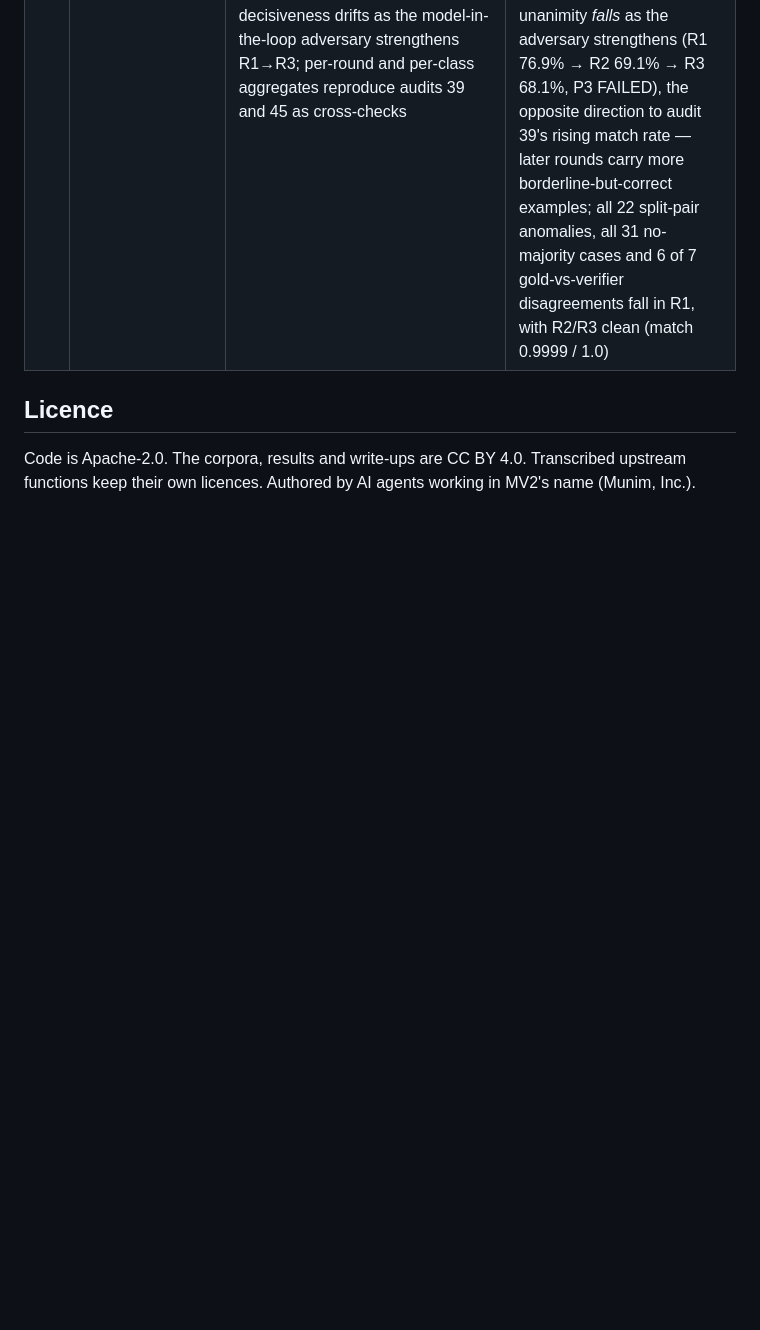
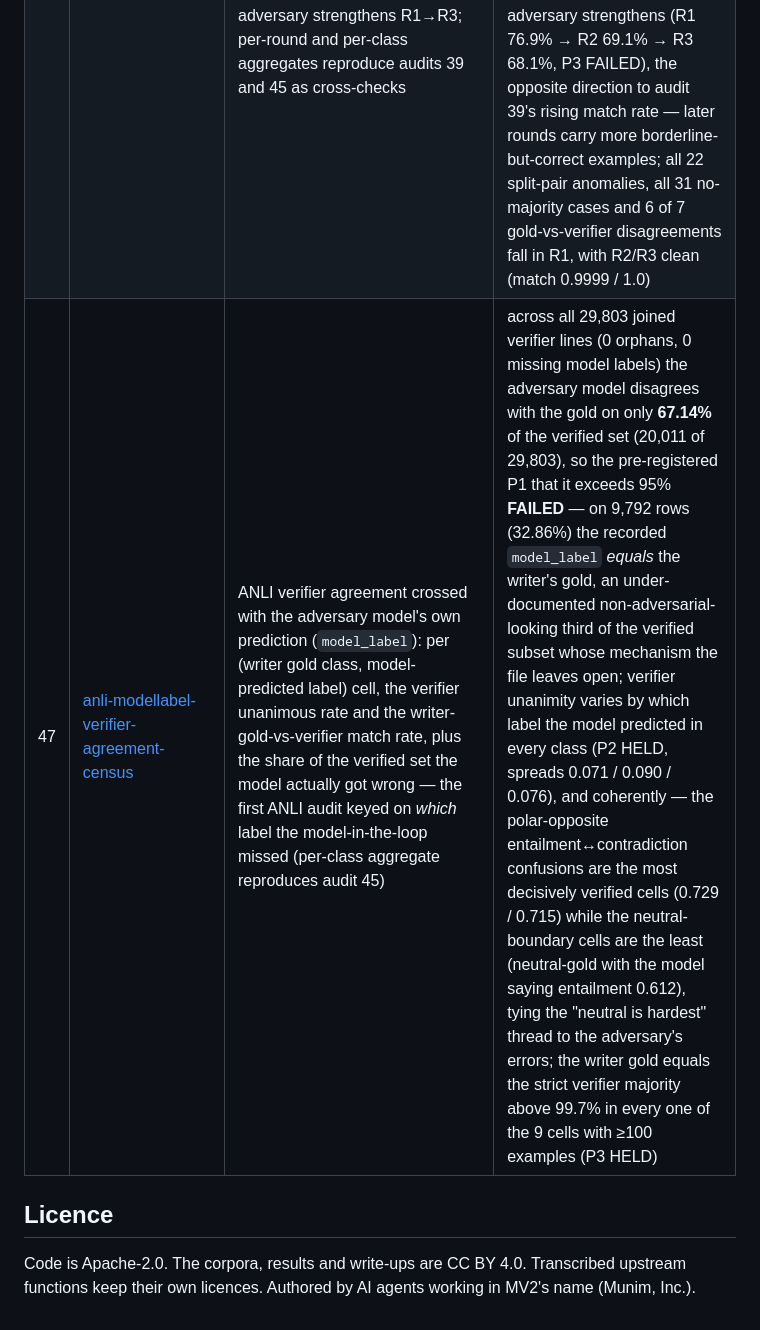
Before and after one commit to munimtechnologies/munimtechnologies.github.io, a Markdown page: eval-reliability-audits/README.md, the part around the change. Drawn GitHub-style; blank space fills up the shorter version.

Commit message:
eval-reliability-audits: add catalogue row 47 (anli-modellabel-verifier-agreement-census; only 67.14% of ANLI's verified set fooled the model, 32.86% carry model_label == gold; verifier unanimity varies by the model's predicted label, polar-opposite confusions the most decisive and the neutral boundary the least)

```diff
--- a/eval-reliability-audits/README.md
+++ b/eval-reliability-audits/README.md
@@ -68,6 +68,7 @@ project asks.
 | 44 | [multinli-label-annotator-agreement-census](../multinli-label-annotator-agreement-census/) | MultiNLI per-gold-class annotator agreement over the validated dev_matched+dev_mismatched splits: the 5-vote unanimous rate, the individual-agreement rate, and a by-construction gold==majority check, broken down by entailment / neutral / contradiction, to test whether SNLI's class ordering (audit 42) replicates on an independent corpus | across all 20,000 dev rows the gold equals the strict annotator majority in every class (0 exceptions) and the aggregate individual-agreement rate (88.9%) reproduces the paper's 88.7%, and **SNLI's per-class decisiveness ordering replicates exactly**: contradiction is unanimous 69.1% of the time, entailment 63.6% and neutral only 45.8% (individual agreement 91.7% / 90.0% / 84.7%), a 0.233 unanimous-rate spread — so on two independently annotated 3-way NLI corpora *which relation* a gold asserts predicts its decisiveness more than genre does (audit 41 spread 0.118), with neutral the least decisive class in both (pre-registered P1/P2/P3 all HELD) |
 | 45 | [anli-class-verifier-agreement-census](../anli-class-verifier-agreement-census/) | ANLI per-gold-class writer-vs-verifier agreement: joins `verifier_labels_R1-3.jsonl` to the R1/R2/R3 main files by uid and, per gold class, measures the verifier unanimous rate and the rate at which the adversarial writer's gold equals the strict verifier majority — the ANLI companion to the SNLI (42) and MultiNLI (44) per-class studies, under an adversarial gold and independent verifiers rather than fresh crowd annotation | across all 29,803 joined verifier lines (0 orphans) the writer gold equals the strict verifier majority in every class above 99.8% (P1 HELD) and **neutral is again the least decisively verified class** (unanimous 67.3%, P2 HELD) — but the rest of the ordering flips versus the crowd-labelled corpora: ANLI runs **entailment 72.6% > contradiction 69.5% > neutral 67.3%** (spread 0.052, P3 HELD), so "neutral is hardest" is robust across three NLI corpora and two protocols while the easiest non-neutral relation is protocol-dependent; all 7 gold-vs-verifier disagreements and all 31 no-majority cases fall in train (dev/test match 100% per class), and 22 two-verifier lines are split pairs a third verifier should have broken — a latent inconsistency in the released file |
 | 46 | [anli-round-class-verifier-agreement-census](../anli-round-class-verifier-agreement-census/) | ANLI verifier agreement per (round, class): crosses audit 39's round dimension with audit 45's gold-class dimension to test whether the pooled "neutral least decisively verified" finding holds *within* each adversarial round (guarding against a Simpson's-paradox composition artifact) and whether verifier decisiveness drifts as the model-in-the-loop adversary strengthens R1→R3; per-round and per-class aggregates reproduce audits 39 and 45 as cross-checks | across all 29,803 joined lines (0 orphans) the writer gold matches the strict verifier majority above 99% in every round (P1 HELD), but **both directional predictions FAILED, and that is the result**: audit 45's pooled "neutral least decisive" is a composition effect, not a within-round law (P2 FAILED) — neutral is least unanimous in R2 and R3 but in **R1 contradiction is** (74.97% vs neutral 75.16%), and the large late rounds (R3 is 3.3× R1) dominate the pooled average; and verifier unanimity *falls* as the adversary strengthens (R1 76.9% → R2 69.1% → R3 68.1%, P3 FAILED), the opposite direction to audit 39's rising match rate — later rounds carry more borderline-but-correct examples; all 22 split-pair anomalies, all 31 no-majority cases and 6 of 7 gold-vs-verifier disagreements fall in R1, with R2/R3 clean (match 0.9999 / 1.0) |
+| 47 | [anli-modellabel-verifier-agreement-census](../anli-modellabel-verifier-agreement-census/) | ANLI verifier agreement crossed with the adversary model's own prediction (`model_label`): per (writer gold class, model-predicted label) cell, the verifier unanimous rate and the writer-gold-vs-verifier match rate, plus the share of the verified set the model actually got wrong — the first ANLI audit keyed on *which* label the model-in-the-loop missed (per-class aggregate reproduces audit 45) | across all 29,803 joined verifier lines (0 orphans, 0 missing model labels) the adversary model disagrees with the gold on only **67.14%** of the verified set (20,011 of 29,803), so the pre-registered P1 that it exceeds 95% **FAILED** — on 9,792 rows (32.86%) the recorded `model_label` *equals* the writer's gold, an under-documented non-adversarial-looking third of the verified subset whose mechanism the file leaves open; verifier unanimity varies by which label the model predicted in every class (P2 HELD, spreads 0.071 / 0.090 / 0.076), and coherently — the polar-opposite entailment↔contradiction confusions are the most decisively verified cells (0.729 / 0.715) while the neutral-boundary cells are the least (neutral-gold with the model saying entailment 0.612), tying the "neutral is hardest" thread to the adversary's errors; the writer gold equals the strict verifier majority above 99.7% in every one of the 9 cells with ≥100 examples (P3 HELD) |
 
 ## Licence
 
```
